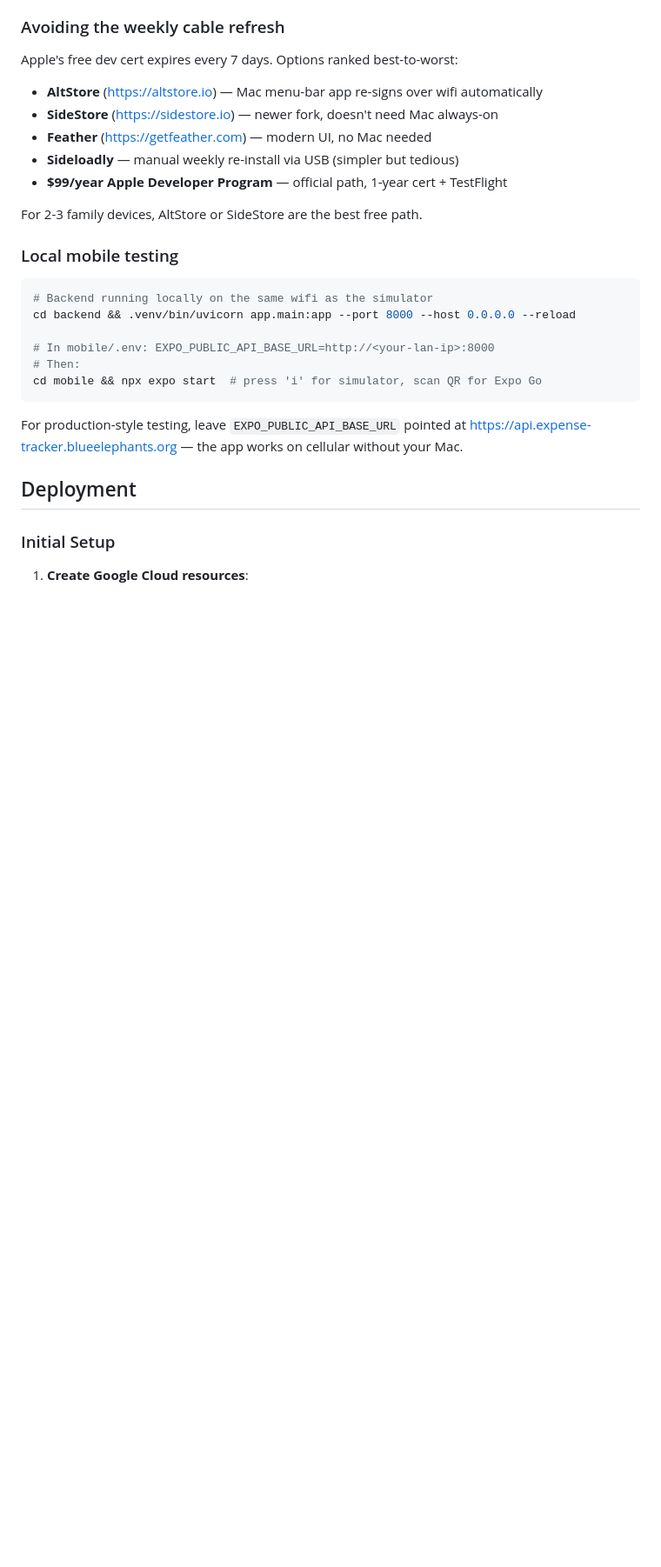
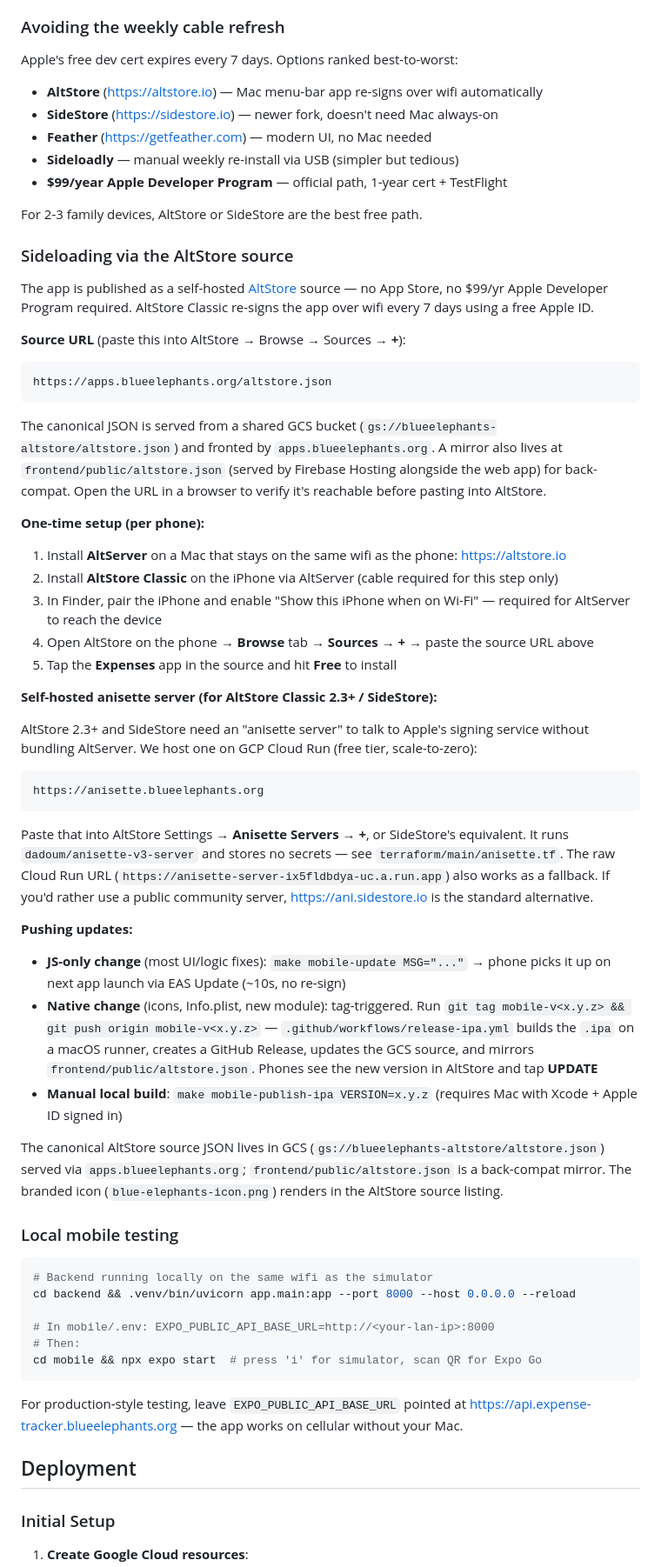
Before and after one commit to dhishan/family-expense-tracker, a Markdown page: README.md, the part around the change. Shown at 87% size. GitHub-like rendering; blank space fills up the shorter version.

Commit message:
docs(readme): point AltStore source at apps.blueelephants.org
GCS-backed canonical source replaces the Firebase-only URL. Update the
sideload section and the release-trigger instructions to the new
tag-triggered flow (git tag mobile-v<x.y.z> && git push).

Co-Authored-By: Claude Opus 4.7 <noreply@anthropic.com>

````diff
--- a/README.md
+++ b/README.md
@@ -486,6 +486,44 @@ Apple's free dev cert expires every 7 days. Options ranked best-to-worst:
 
 For 2-3 family devices, AltStore or SideStore are the best free path.
 
+### Sideloading via the AltStore source
+
+The app is published as a self-hosted [AltStore](https://altstore.io) source — no App Store, no $99/yr Apple Developer Program required. AltStore Classic re-signs the app over wifi every 7 days using a free Apple ID.
+
+**Source URL** (paste this into AltStore → Browse → Sources → **+**):
+
+```
+https://apps.blueelephants.org/altstore.json
+```
+
+The canonical JSON is served from a shared GCS bucket (`gs://blueelephants-altstore/altstore.json`) and fronted by `apps.blueelephants.org`. A mirror also lives at `frontend/public/altstore.json` (served by Firebase Hosting alongside the web app) for back-compat. Open the URL in a browser to verify it's reachable before pasting into AltStore.
+
+**One-time setup (per phone):**
+
+1. Install **AltServer** on a Mac that stays on the same wifi as the phone: https://altstore.io
+2. Install **AltStore Classic** on the iPhone via AltServer (cable required for this step only)
+3. In Finder, pair the iPhone and enable "Show this iPhone when on Wi-Fi" — required for AltServer to reach the device
+4. Open AltStore on the phone → **Browse** tab → **Sources** → **+** → paste the source URL above
+5. Tap the **Expenses** app in the source and hit **Free** to install
+
+**Self-hosted anisette server (for AltStore Classic 2.3+ / SideStore):**
+
+AltStore 2.3+ and SideStore need an "anisette server" to talk to Apple's signing service without bundling AltServer. We host one on GCP Cloud Run (free tier, scale-to-zero):
+
+```
+https://anisette.blueelephants.org
+```
+
+Paste that into AltStore Settings → **Anisette Servers** → **+**, or SideStore's equivalent. It runs `dadoum/anisette-v3-server` and stores no secrets — see `terraform/main/anisette.tf`. The raw Cloud Run URL (`https://anisette-server-ix5fldbdya-uc.a.run.app`) also works as a fallback. If you'd rather use a public community server, https://ani.sidestore.io is the standard alternative.
+
+**Pushing updates:**
+
+- **JS-only change** (most UI/logic fixes): `make mobile-update MSG="..."` → phone picks it up on next app launch via EAS Update (~10s, no re-sign)
+- **Native change** (icons, Info.plist, new module): tag-triggered. Run `git tag mobile-v<x.y.z> && git push origin mobile-v<x.y.z>` — `.github/workflows/release-ipa.yml` builds the `.ipa` on a macOS runner, creates a GitHub Release, updates the GCS source, and mirrors `frontend/public/altstore.json`. Phones see the new version in AltStore and tap **UPDATE**
+- **Manual local build**: `make mobile-publish-ipa VERSION=x.y.z` (requires Mac with Xcode + Apple ID signed in)
+
+The canonical AltStore source JSON lives in GCS (`gs://blueelephants-altstore/altstore.json`) served via `apps.blueelephants.org`; `frontend/public/altstore.json` is a back-compat mirror. The branded icon (`blue-elephants-icon.png`) renders in the AltStore source listing.
+
 ### Local mobile testing
 
 ```bash
````
